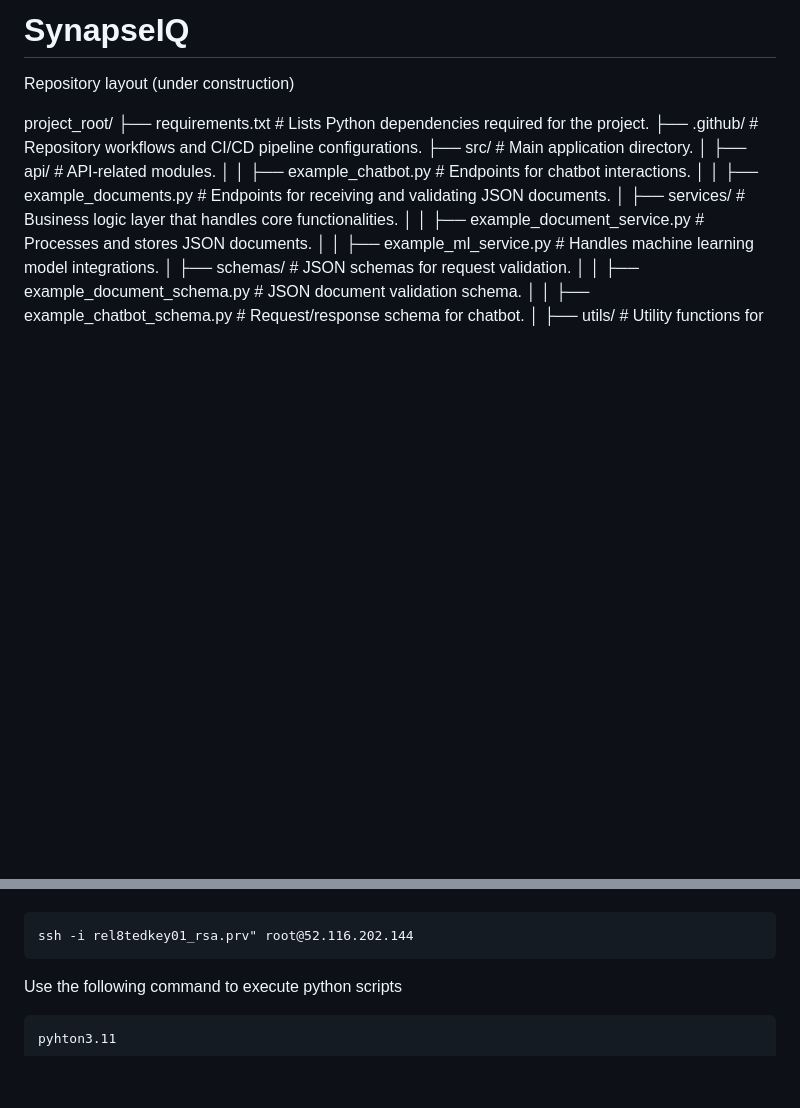
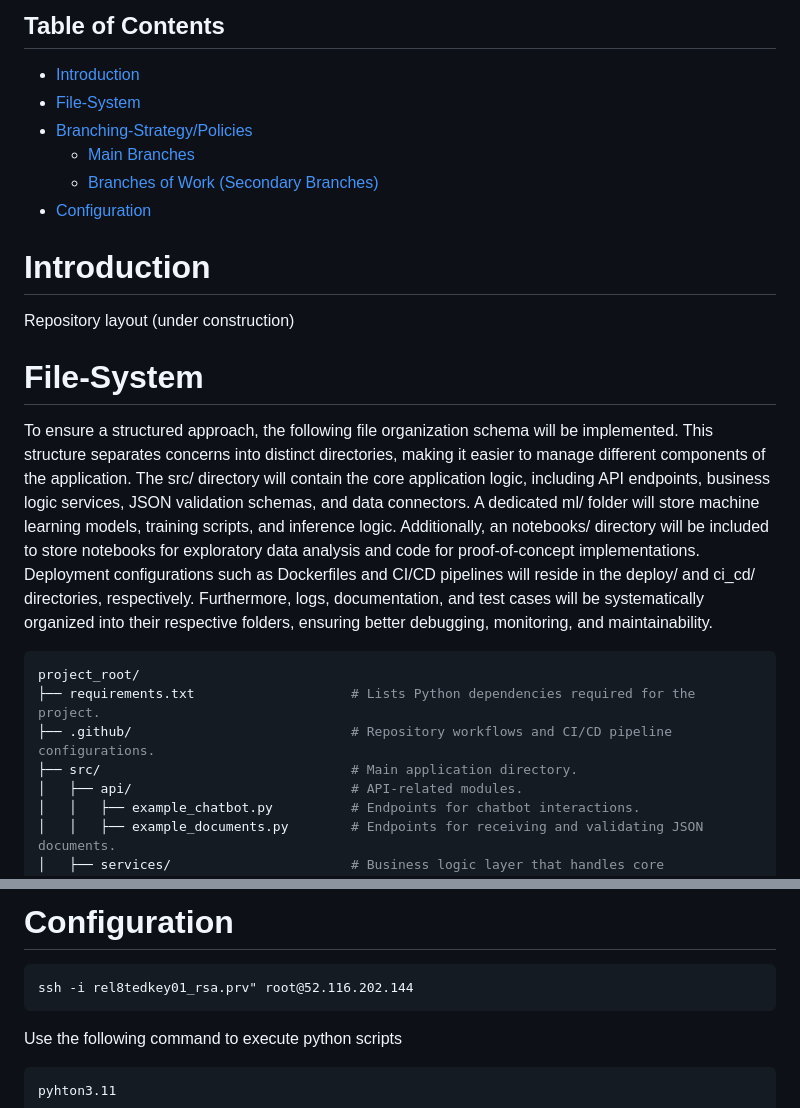
Before and after one commit to NetcriDev/SynapseIQ-clone, a Markdown page: README.md, 2 parts joined by grey strips. Rendered like a GitHub page; blank space fills up the shorter version.

Commit message:
README modification

````diff
--- a/README.md
+++ b/README.md
@@ -1,7 +1,19 @@
-# SynapseIQ
+## Table of Contents
 
+- [Introduction](#introduction)
+- [File-System](#file-system)
+- [Branching-Strategy/Policies](#branching-strategypolicies)
+  - [Main Branches](#main-branches)
+  - [Branches of Work (Secondary Branches)](#branches-of-work-secondary-branches)
+- [Configuration](#configuration)
+
+# Introduction
 Repository layout (under construction)
 
+# File-System
+To ensure a structured approach, the following file organization schema will be implemented. This structure separates concerns into distinct directories, making it easier to manage different components of the application. The src/ directory will contain the core application logic, including API endpoints, business logic services, JSON validation schemas, and data connectors. A dedicated ml/ folder will store machine learning models, training scripts, and inference logic. Additionally, an notebooks/ directory will be included to store notebooks for exploratory data analysis and code for proof-of-concept implementations. Deployment configurations such as Dockerfiles and CI/CD pipelines will reside in the deploy/ and ci_cd/ directories, respectively. Furthermore, logs, documentation, and test cases will be systematically organized into their respective folders, ensuring better debugging, monitoring, and maintainability.
+
+```bash
 project_root/
 ├── requirements.txt                    # Lists Python dependencies required for the project.
 ├── .github/                            # Repository workflows and CI/CD pipeline configurations.
@@ -56,3 +141,4 @@ You can connect to the current VM instance with the following command;
+# Configuration
 ```
 ssh -i rel8tedkey01_rsa.prv" root@52.116.202.144
 ```
````
Also changed, not shown: other parts of README.md (+74 -1 lines).
